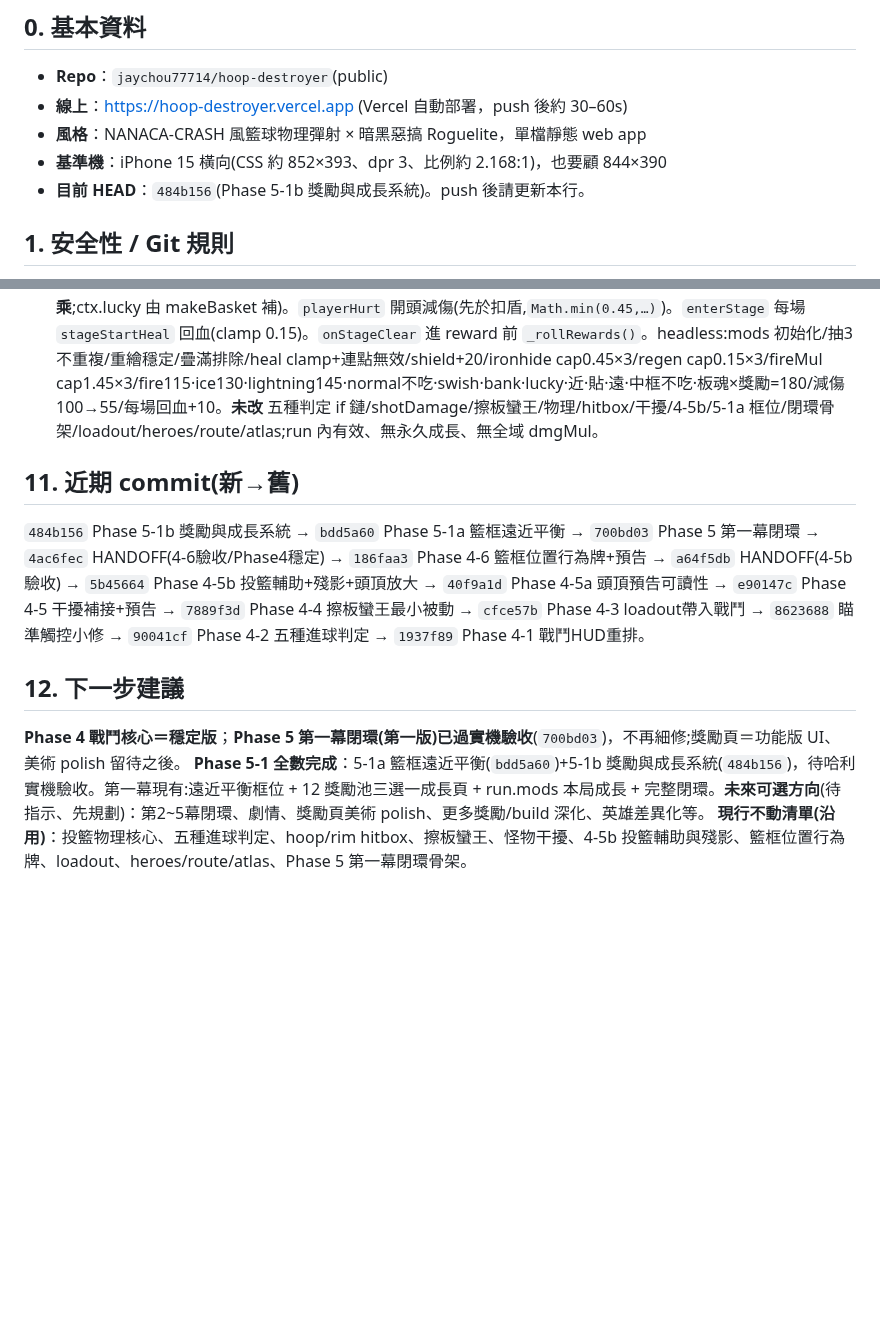
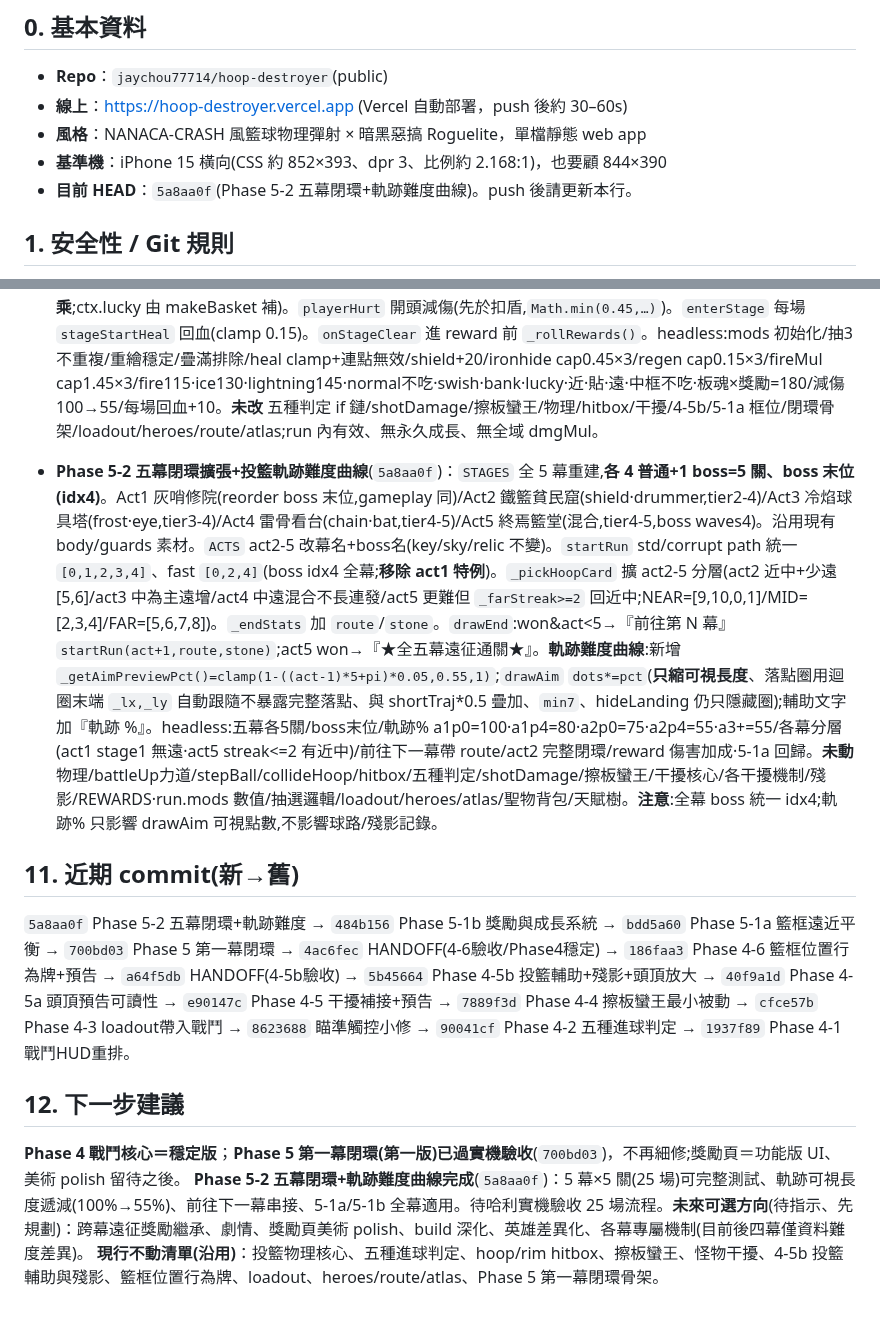
Before and after one commit to jaychou77714/hoop-destroyer, a Markdown page: HANDOFF.md, 2 parts joined by grey strips. Rendered like a GitHub page; blank space fills up the shorter version.

Commit message:
HANDOFF：Phase 5-2 五幕閉環+軌跡難度完成、HEAD→5a8aa0f、五幕重建/boss末位/軌跡%公式/前往下一幕/分層 紀錄

```diff
--- a/HANDOFF.md
+++ b/HANDOFF.md
@@ -7,7 +7,7 @@
 - **線上**：https://hoop-destroyer.vercel.app (Vercel 自動部署，push 後約 30–60s)
 - **風格**：NANACA-CRASH 風籃球物理彈射 × 暗黑惡搞 Roguelite，單檔靜態 web app
 - **基準機**：iPhone 15 橫向(CSS 約 852×393、dpr 3、比例約 2.168:1)，也要顧 844×390
-- **目前 HEAD**：`484b156`(Phase 5-1b 獎勵與成長系統)。push 後請更新本行。
+- **目前 HEAD**：`5a8aa0f`(Phase 5-2 五幕閉環+軌跡難度曲線)。push 後請更新本行。
 
 ## 1. 安全性 / Git 規則
 - **GitHub PAT = 哈利刻意委託、效期 90 天的細粒度 token，授權你在期間內直接接管 push。哈利不需每次重貼，也不要再提醒他 revoke/刪除 token。** token 字串絕不寫進任何檔案、不存記憶。本機 clone `/home/claude/hoop` 的 remote 已內嵌 token。
@@ -132,10 +132,12 @@ v2 定義：單指拉弓物理投籃 × 暗黑惡搞 Roguelite × **五聖物 BD
 
 - **Phase 5-1b 獎勵與成長系統**(`484b156`)：reward 頁從補給升級成 Roguelite 成長頁。新增 `REWARDS` **12 池**(生存4 heal/shield/ironhide/regen、投籃2 nearfocus/farfocus、攻擊6 fireup/frost/thunder/bankfaith/swishzeal/luckydisc)+`REWARD_IDS`。`startRun` 初始化 `run.mods`(10鍵:傷害類 1、生存類 0)+`run.modStacks{}`+`run.rewardChoices[]`。`_rollRewards()` 抽 3 不重複、**疊滿(maxStack3)排除**、heal/shield 即時類永遠可出。`drawReward` 改正式成長卡(類型標籤 生存綠/投籃藍/攻擊橘+名稱+短描述+`Lv n/3`,標題『選擇一項成長』)。`_pickReward` 套用即時(heal clamp/shield+20)或 mod(+0.15/+0.05、cap damageReduce0.45·stageStartHeal0.15·mult1.45、modStacks++)、防連點(rewardPending 一次性)。**`_applyRewardDamageMods(ctx)` 掛 `makeBasket` 的 `BALL_FORMS.attack` 前**(fire/ice/lightning 依 `run.form`、swish/bank/lucky 依 ctx、近/貼→nearMul·遠→farMul 讀 `run.hoopAct.label` 首字、中框不吃;**與板魂相乘**;ctx.lucky 由 makeBasket 補)。`playerHurt` 開頭減傷(先於扣盾,`Math.min(0.45,…)`)。`enterStage` 每場 `stageStartHeal` 回血(clamp 0.15)。`onStageClear` 進 reward 前 `_rollRewards()`。headless:mods 初始化/抽3不重複/重繪穩定/疊滿排除/heal clamp+連點無效/shield+20/ironhide cap0.45×3/regen cap0.15×3/fireMul cap1.45×3/fire115·ice130·lightning145·normal不吃·swish·bank·lucky·近·貼·遠·中框不吃·板魂×獎勵=180/減傷100→55/每場回血+10。**未改** 五種判定 if 鏈/shotDamage/擦板蠻王/物理/hitbox/干擾/4-5b/5-1a 框位/閉環骨架/loadout/heroes/route/atlas;run 內有效、無永久成長、無全域 dmgMul。
 
+- **Phase 5-2 五幕閉環擴張+投籃軌跡難度曲線**(`5a8aa0f`)：`STAGES` 全 5 幕重建,**各 4 普通+1 boss=5 關、boss 末位(idx4)**。Act1 灰哨修院(reorder boss 末位,gameplay 同)/Act2 鐵籃貧民窟(shield·drummer,tier2-4)/Act3 冷焰球具塔(frost·eye,tier3-4)/Act4 雷骨看台(chain·bat,tier4-5)/Act5 終焉籃堂(混合,tier4-5,boss waves4)。沿用現有 body/guards 素材。`ACTS` act2-5 改幕名+boss名(key/sky/relic 不變)。`startRun` std/corrupt path 統一 `[0,1,2,3,4]`、fast `[0,2,4]`(boss idx4 全幕;**移除 act1 特例**)。`_pickHoopCard` 擴 act2-5 分層(act2 近中+少遠[5,6]/act3 中為主遠增/act4 中遠混合不長連發/act5 更難但 `_farStreak>=2` 回近中;NEAR=[9,10,0,1]/MID=[2,3,4]/FAR=[5,6,7,8])。`_endStats` 加 `route`/`stone`。`drawEnd`:won&act<5→『前往第 N 幕』`startRun(act+1,route,stone)`;act5 won→『★全五幕遠征通關★』。**軌跡難度曲線**:新增 `_getAimPreviewPct()=clamp(1-((act-1)*5+pi)*0.05,0.55,1)`;`drawAim` `dots*=pct`(**只縮可視長度**、落點圈用迴圈末端 `_lx,_ly` 自動跟隨不暴露完整落點、與 shortTraj*0.5 疊加、`min7`、hideLanding 仍只隱藏圈);輔助文字加『軌跡 %』。headless:五幕各5關/boss末位/軌跡% a1p0=100·a1p4=80·a2p0=75·a2p4=55·a3+=55/各幕分層(act1 stage1 無遠·act5 streak<=2 有近中)/前往下一幕帶 route/act2 完整閉環/reward 傷害加成·5-1a 回歸。**未動** 物理/battleUp力道/stepBall/collideHoop/hitbox/五種判定/shotDamage/擦板蠻王/干擾核心/各干擾機制/殘影/REWARDS·run.mods 數值/抽選邏輯/loadout/heroes/atlas/聖物背包/天賦樹。**注意**:全幕 boss 統一 idx4;軌跡% 只影響 drawAim 可視點數,不影響球路/殘影記錄。
+
 ## 11. 近期 commit(新→舊)
-`484b156` Phase 5-1b 獎勵與成長系統 → `bdd5a60` Phase 5-1a 籃框遠近平衡 → `700bd03` Phase 5 第一幕閉環 → `4ac6fec` HANDOFF(4-6驗收/Phase4穩定) → `186faa3` Phase 4-6 籃框位置行為牌+預告 → `a64f5db` HANDOFF(4-5b驗收) → `5b45664` Phase 4-5b 投籃輔助+殘影+頭頂放大 → `40f9a1d` Phase 4-5a 頭頂預告可讀性 → `e90147c` Phase 4-5 干擾補接+預告 → `7889f3d` Phase 4-4 擦板蠻王最小被動 → `cfce57b` Phase 4-3 loadout帶入戰鬥 → `8623688` 瞄準觸控小修 → `90041cf` Phase 4-2 五種進球判定 → `1937f89` Phase 4-1 戰鬥HUD重排。
+`5a8aa0f` Phase 5-2 五幕閉環+軌跡難度 → `484b156` Phase 5-1b 獎勵與成長系統 → `bdd5a60` Phase 5-1a 籃框遠近平衡 → `700bd03` Phase 5 第一幕閉環 → `4ac6fec` HANDOFF(4-6驗收/Phase4穩定) → `186faa3` Phase 4-6 籃框位置行為牌+預告 → `a64f5db` HANDOFF(4-5b驗收) → `5b45664` Phase 4-5b 投籃輔助+殘影+頭頂放大 → `40f9a1d` Phase 4-5a 頭頂預告可讀性 → `e90147c` Phase 4-5 干擾補接+預告 → `7889f3d` Phase 4-4 擦板蠻王最小被動 → `cfce57b` Phase 4-3 loadout帶入戰鬥 → `8623688` 瞄準觸控小修 → `90041cf` Phase 4-2 五種進球判定 → `1937f89` Phase 4-1 戰鬥HUD重排。
 
 ## 12. 下一步建議
 **Phase 4 戰鬥核心＝穩定版**；**Phase 5 第一幕閉環(第一版)已過實機驗收**(`700bd03`)，不再細修;獎勵頁＝功能版 UI、美術 polish 留待之後。
-**Phase 5-1 全數完成**：5-1a 籃框遠近平衡(`bdd5a60`)+5-1b 獎勵與成長系統(`484b156`)，待哈利實機驗收。第一幕現有:遠近平衡框位 + 12 獎勵池三選一成長頁 + run.mods 本局成長 + 完整閉環。**未來可選方向**(待指示、先規劃)：第2~5幕閉環、劇情、獎勵頁美術 polish、更多獎勵/build 深化、英雄差異化等。
+**Phase 5-2 五幕閉環+軌跡難度曲線完成**(`5a8aa0f`)：5 幕×5 關(25 場)可完整測試、軌跡可視長度遞減(100%→55%)、前往下一幕串接、5-1a/5-1b 全幕適用。待哈利實機驗收 25 場流程。**未來可選方向**(待指示、先規劃)：跨幕遠征獎勵繼承、劇情、獎勵頁美術 polish、build 深化、英雄差異化、各幕專屬機制(目前後四幕僅資料難度差異)。
 **現行不動清單(沿用)**：投籃物理核心、五種進球判定、hoop/rim hitbox、擦板蠻王、怪物干擾、4-5b 投籃輔助與殘影、籃框位置行為牌、loadout、heroes/route/atlas、Phase 5 第一幕閉環骨架。
```
